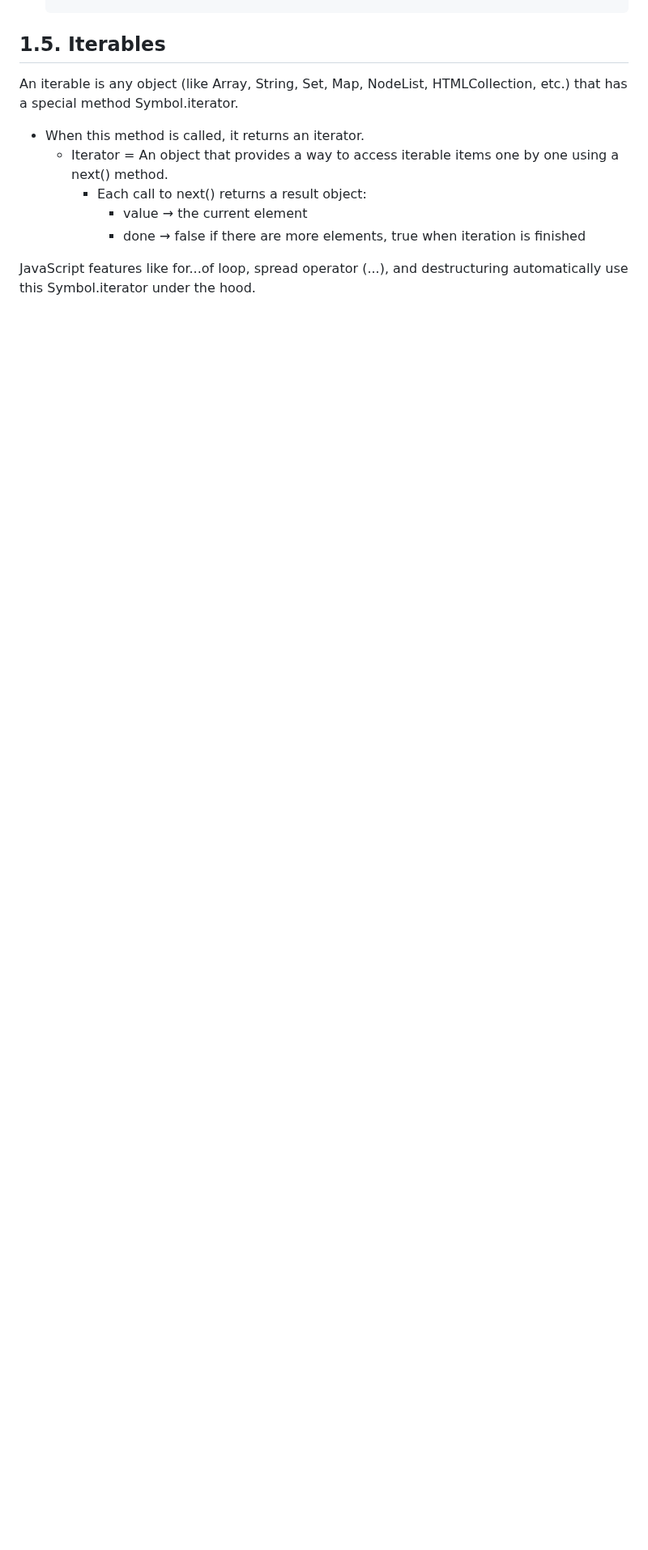
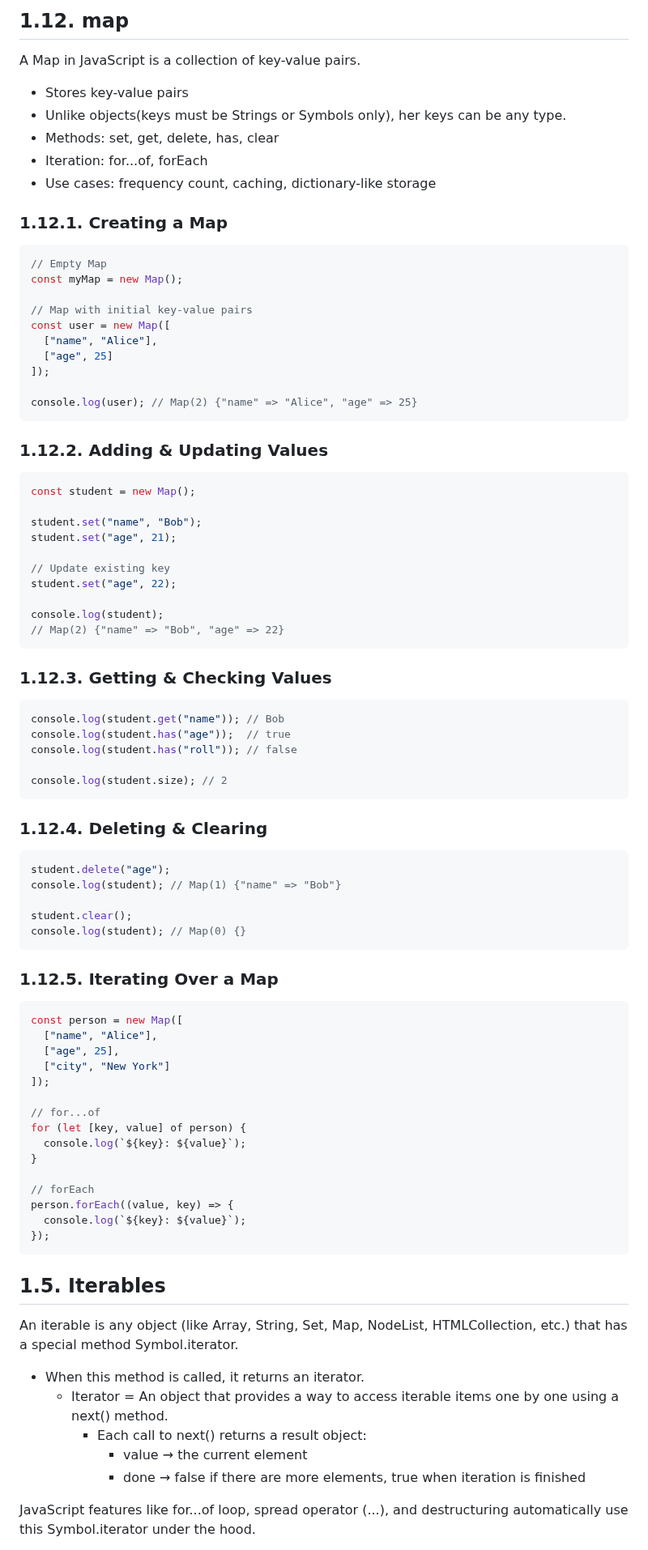
Before and after one commit to muhammad-tamim/JavaScript-notes, a Markdown page: README.md, the part around one of its changes. Shown at 81% size. Drawn GitHub-style; blank space fills up the shorter version.

````diff
--- a/README.md
+++ b/README.md
@@ -3485,3 +3377,81 @@ for (const key in fruits) {
+## 1.12. map
+A Map in JavaScript is a collection of key-value pairs.
+
+- Stores key-value pairs
+- Unlike objects(keys must be Strings or Symbols only), her keys can be any type.
+- Methods: set, get, delete, has, clear
+- Iteration: for...of, forEach
+- Use cases: frequency count, caching, dictionary-like storage
+
+### 1.12.1. Creating a Map
+
+```js
+// Empty Map
+const myMap = new Map();
+
+// Map with initial key-value pairs
+const user = new Map([
+  ["name", "Alice"],
+  ["age", 25]
+]);
+
+console.log(user); // Map(2) {"name" => "Alice", "age" => 25}
+```
+
+### 1.12.2. Adding & Updating Values
+
+```js
+const student = new Map();
+
+student.set("name", "Bob");
+student.set("age", 21);
+
+// Update existing key
+student.set("age", 22);
+
+console.log(student);
+// Map(2) {"name" => "Bob", "age" => 22}
+```
+
+### 1.12.3. Getting & Checking Values
+
+```js
+console.log(student.get("name")); // Bob
+console.log(student.has("age"));  // true
+console.log(student.has("roll")); // false
+
+console.log(student.size); // 2
+```
+
+### 1.12.4. Deleting & Clearing
+
+```js
+student.delete("age");
+console.log(student); // Map(1) {"name" => "Bob"}
+
+student.clear();
+console.log(student); // Map(0) {}
+```
+
+### 1.12.5. Iterating Over a Map
+
+```js
+const person = new Map([
+  ["name", "Alice"],
+  ["age", 25],
+  ["city", "New York"]
+]);
+
+// for...of
+for (let [key, value] of person) {
+  console.log(`${key}: ${value}`);
+}
+
+// forEach
+person.forEach((value, key) => {
+  console.log(`${key}: ${value}`);
+});
+```
 
 
 
````
Also changed, not shown: other parts of README.md (+94 -202 lines), tets2.md (+1 -63 lines).
